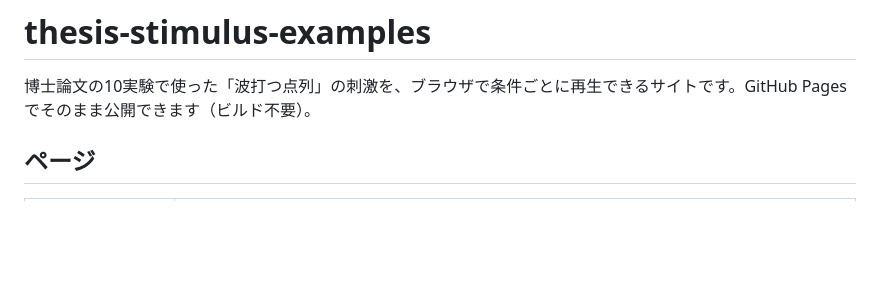
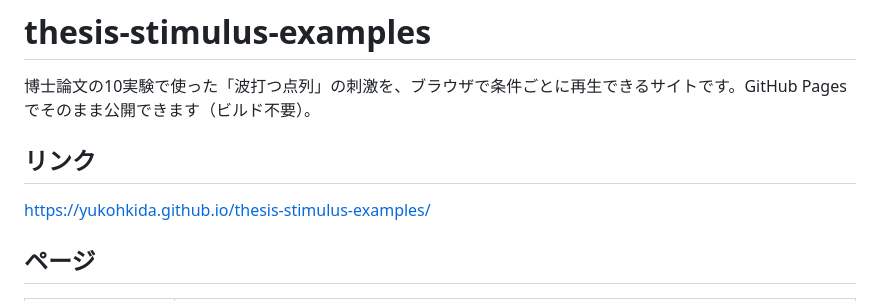
Before and after one commit to YukohKida/thesis-stimulus-examples, a Markdown page: README.md, the part around the change. Drawn GitHub-style; blank space fills up the shorter version.

Commit message:
Update README with project link
Added a link to the GitHub Pages site for the project.

```diff
--- a/README.md
+++ b/README.md
@@ -1,6 +1,9 @@
 # thesis-stimulus-examples
 
 博士論文の10実験で使った「波打つ点列」の刺激を、ブラウザで条件ごとに再生できるサイトです。GitHub Pages でそのまま公開できます（ビルド不要）。
+
+## リンク
+https://yukohkida.github.io/thesis-stimulus-examples/
 
 ## ページ
 
```
